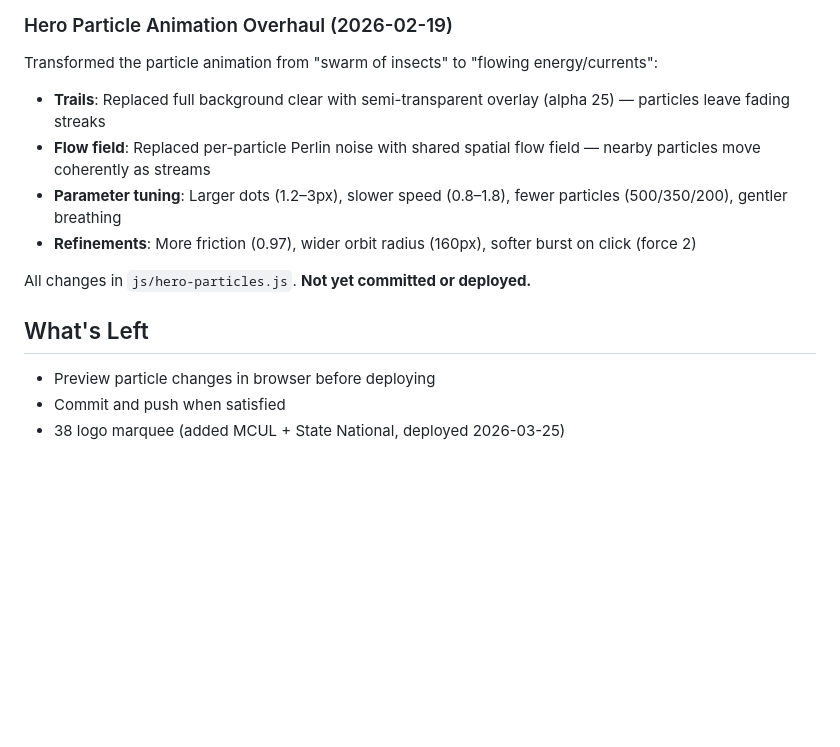
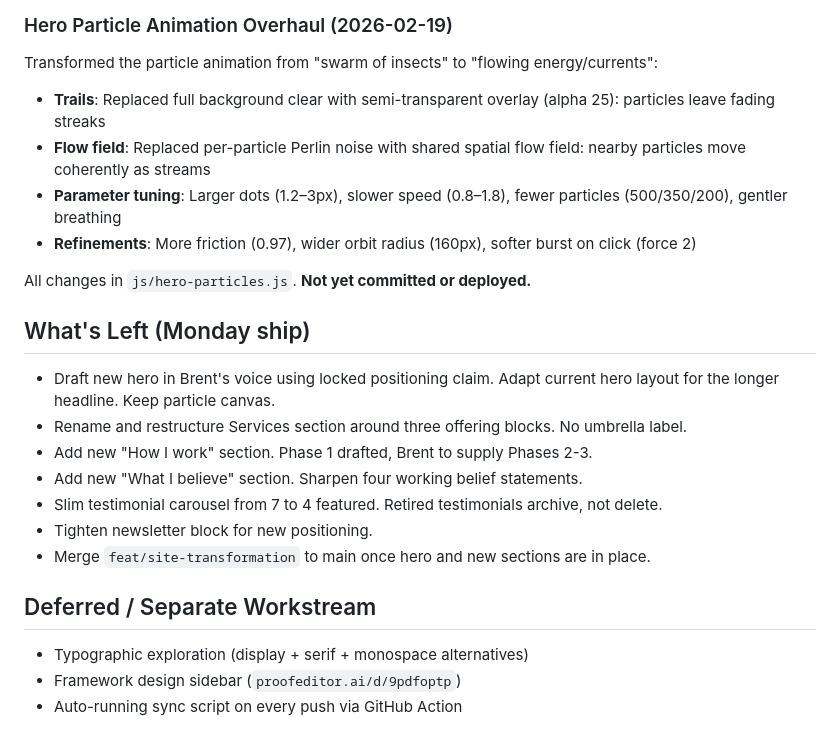
Before and after one commit to septapod/dxnis, a Markdown page: PROJECT_STATUS.md, the part around one of its changes. Drawn GitHub-style; blank space fills up the shorter version.

```diff
--- a/PROJECT_STATUS.md
+++ b/PROJECT_STATUS.md
@@ -42,14 +61,25 @@ All changes in `js/hero-particles.js`. Deployed to production (f5413c9).
 ### Hero Particle Animation Overhaul (2026-02-19)
 Transformed the particle animation from "swarm of insects" to "flowing energy/currents":
 
-- **Trails**: Replaced full background clear with semi-transparent overlay (alpha 25) — particles leave fading streaks
-- **Flow field**: Replaced per-particle Perlin noise with shared spatial flow field — nearby particles move coherently as streams
+- **Trails**: Replaced full background clear with semi-transparent overlay (alpha 25): particles leave fading streaks
+- **Flow field**: Replaced per-particle Perlin noise with shared spatial flow field: nearby particles move coherently as streams
 - **Parameter tuning**: Larger dots (1.2–3px), slower speed (0.8–1.8), fewer particles (500/350/200), gentler breathing
 - **Refinements**: More friction (0.97), wider orbit radius (160px), softer burst on click (force 2)
 
 All changes in `js/hero-particles.js`. **Not yet committed or deployed.**
 
-## What's Left
-- Preview particle changes in browser before deploying
-- Commit and push when satisfied
-- 38 logo marquee (added MCUL + State National, deployed 2026-03-25)
+## What's Left (Monday ship)
+
+- Draft new hero in Brent's voice using locked positioning claim. Adapt current hero layout for the longer headline. Keep particle canvas.
+- Rename and restructure Services section around three offering blocks. No umbrella label.
+- Add new "How I work" section. Phase 1 drafted, Brent to supply Phases 2-3.
+- Add new "What I believe" section. Sharpen four working belief statements.
+- Slim testimonial carousel from 7 to 4 featured. Retired testimonials archive, not delete.
+- Tighten newsletter block for new positioning.
+- Merge `feat/site-transformation` to main once hero and new sections are in place.
+
+## Deferred / Separate Workstream
+
+- Typographic exploration (display + serif + monospace alternatives)
+- Framework design sidebar (`proofeditor.ai/d/9pdfoptp`)
+- Auto-running sync script on every push via GitHub Action
```
Also changed, not shown: other parts of PROJECT_STATUS.md (+23 -4 lines), README.md (+34 -2 lines).
